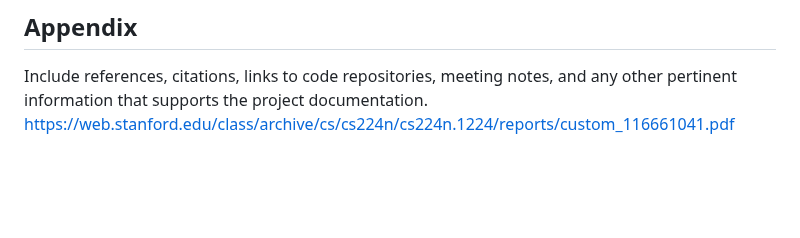
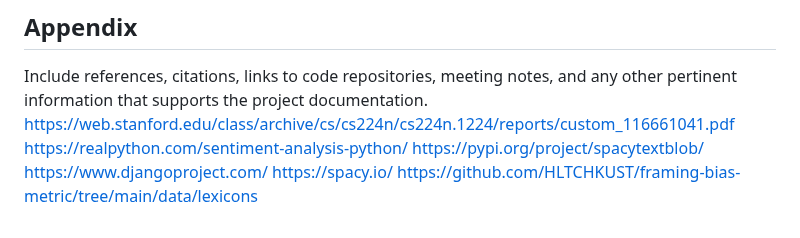
Before and after one commit to JordanDotPy/BiasNewsDetector, a Markdown page: README.md, the part around the change. Drawn GitHub-style; blank space fills up the shorter version.

Commit message:
Update README.md
updated appendix

```diff
--- a/README.md
+++ b/README.md
@@ -97,3 +97,8 @@ There was $0 spent in the creation of this project.
 ## Appendix
 Include references, citations, links to code repositories, meeting notes, and any other pertinent information that supports the project documentation.
 https://web.stanford.edu/class/archive/cs/cs224n/cs224n.1224/reports/custom_116661041.pdf
+https://realpython.com/sentiment-analysis-python/
+https://pypi.org/project/spacytextblob/
+https://www.djangoproject.com/
+https://spacy.io/
+https://github.com/HLTCHKUST/framing-bias-metric/tree/main/data/lexicons
```
